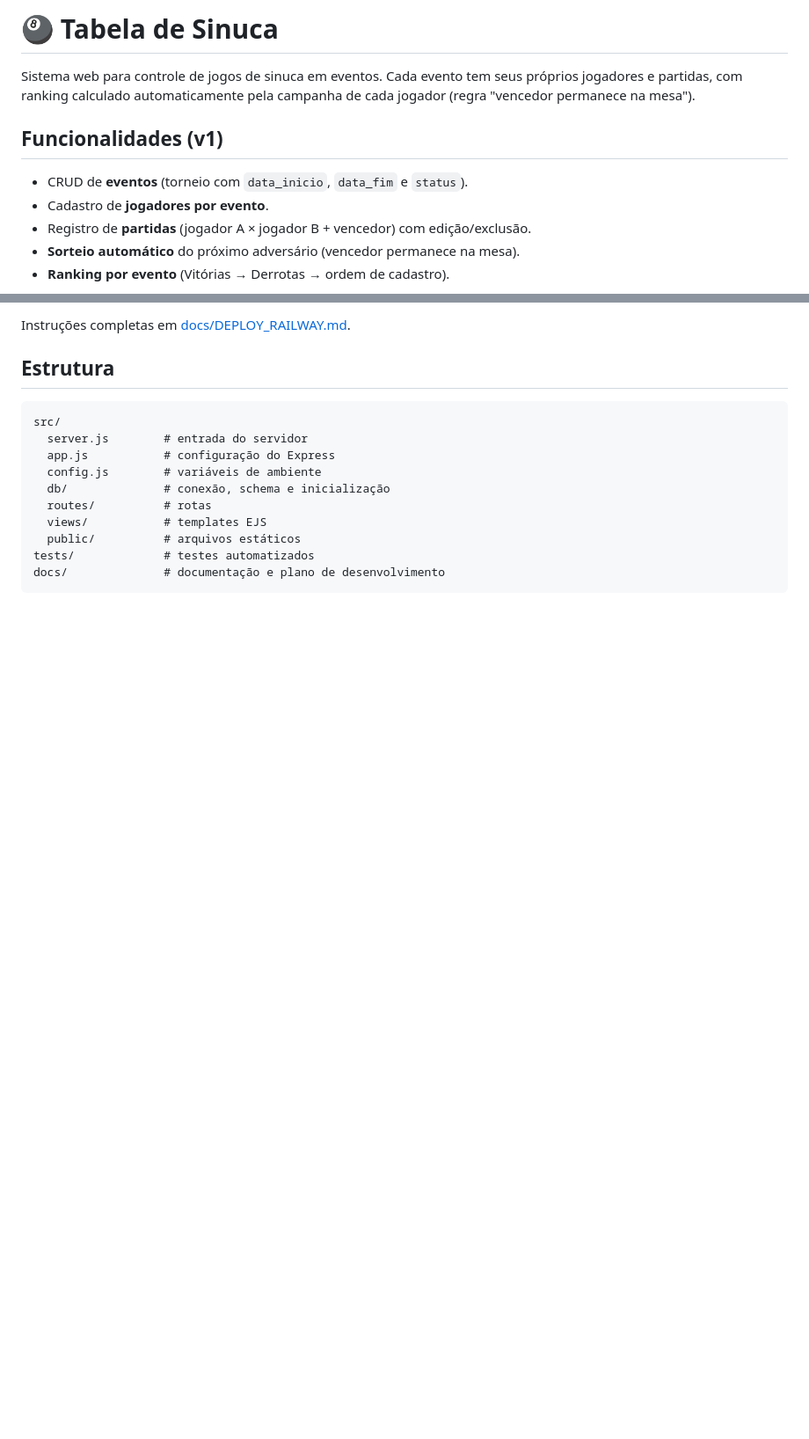
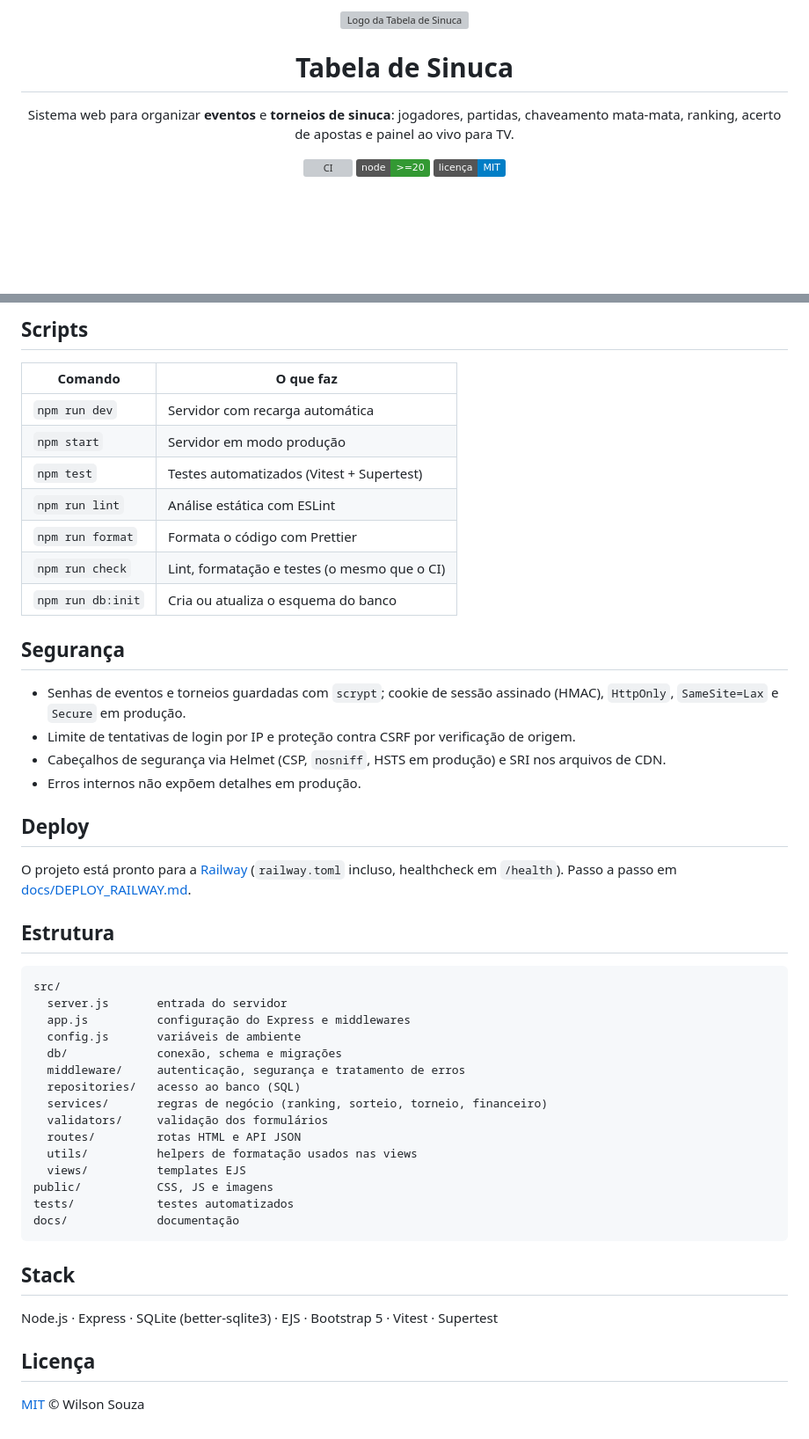
Before and after one commit to guruwlsnetflix-collab/tabela-sinuca, a Markdown page: README.md, 2 parts joined by grey strips. Shown at 88% size. GitHub-like rendering; badges without logos; blank space fills up the shorter version; grey boxes are pictures that could not be loaded.

````diff
--- a/README.md
+++ b/README.md
@@ -1,14 +1,17 @@
-# 🎱 Tabela de Sinuca
+<p align="center">
+  <img src="public/img/logo.svg" width="88" height="88" alt="Logo da Tabela de Sinuca">
+</p>
 
-Sistema web para controle de jogos de sinuca em eventos. Cada evento tem seus
-próprios jogadores e partidas, com ranking calculado automaticamente pela
-campanha de cada jogador (regra "vencedor permanece na mesa").
+<h1 align="center">Tabela de Sinuca</h1>
 
-## Funcionalidades (v1)
+<p align="center">
+  Sistema web para organizar <strong>eventos</strong> e <strong>torneios de sinuca</strong>:
+  jogadores, partidas, chaveamento mata-mata, ranking, acerto de apostas e painel ao vivo para TV.
+</p>
 
-- CRUD de **eventos** (torneio com `data_inicio`, `data_fim` e `status`).
-- Cadastro de **jogadores por evento**.
-- Registro de **partidas** (jogador A × jogador B + vencedor) com edição/exclusão.
-- **Sorteio automático** do próximo adversário (vencedor permanece na mesa).
-- **Ranking por evento** (Vitórias → Derrotas → ordem de cadastro).
+<p align="center">
+  <a href="https://github.com/guruwlsnetflix-collab/tabela-sinuca/actions/workflows/ci.yml"><img src="https://github.com/guruwlsnetflix-collab/tabela-sinuca/actions/workflows/ci.yml/badge.svg" alt="CI"></a>
+  <img src="https://img.shields.io/badge/node-%3E%3D20-339933?logo=node.js&logoColor=white" alt="Node.js >= 20">
+  <img src="https://img.shields.io/badge/licen%C3%A7a-MIT-blue" alt="Licença MIT">
+</p>
 
@@ -37,17 +86,52 @@ npm test
 
-Instruções completas em [docs/DEPLOY_RAILWAY.md](docs/DEPLOY_RAILWAY.md).
+## Scripts
+
+| Comando           | O que faz                                    |
+| ----------------- | -------------------------------------------- |
+| `npm run dev`     | Servidor com recarga automática              |
+| `npm start`       | Servidor em modo produção                    |
+| `npm test`        | Testes automatizados (Vitest + Supertest)    |
+| `npm run lint`    | Análise estática com ESLint                  |
+| `npm run format`  | Formata o código com Prettier                |
+| `npm run check`   | Lint, formatação e testes (o mesmo que o CI) |
+| `npm run db:init` | Cria ou atualiza o esquema do banco          |
+
+## Segurança
+
+- Senhas de eventos e torneios guardadas com `scrypt`; cookie de sessão assinado (HMAC), `HttpOnly`, `SameSite=Lax` e `Secure` em produção.
+- Limite de tentativas de login por IP e proteção contra CSRF por verificação de origem.
+- Cabeçalhos de segurança via Helmet (CSP, `nosniff`, HSTS em produção) e SRI nos arquivos de CDN.
+- Erros internos não expõem detalhes em produção.
+
+## Deploy
+
+O projeto está pronto para a [Railway](https://railway.com) (`railway.toml` incluso, healthcheck em `/health`).
+Passo a passo em [docs/DEPLOY_RAILWAY.md](docs/DEPLOY_RAILWAY.md).
 
 ## Estrutura
 
 ```
 src/
-  server.js        # entrada do servidor
-  app.js           # configuração do Express
-  config.js        # variáveis de ambiente
-  db/              # conexão, schema e inicialização
-  routes/          # rotas
-  views/           # templates EJS
-  public/          # arquivos estáticos
-tests/             # testes automatizados
-docs/              # documentação e plano de desenvolvimento
+  server.js       entrada do servidor
+  app.js          configuração do Express e middlewares
+  config.js       variáveis de ambiente
+  db/             conexão, schema e migrações
+  middleware/     autenticação, segurança e tratamento de erros
+  repositories/   acesso ao banco (SQL)
+  services/       regras de negócio (ranking, sorteio, torneio, financeiro)
+  validators/     validação dos formulários
+  routes/         rotas HTML e API JSON
+  utils/          helpers de formatação usados nas views
+  views/          templates EJS
+public/           CSS, JS e imagens
+tests/            testes automatizados
+docs/             documentação
 ```
+
+## Stack
+
+Node.js · Express · SQLite (better-sqlite3) · EJS · Bootstrap 5 · Vitest · Supertest
+
+## Licença
+
+[MIT](LICENSE) © Wilson Souza
````
Also changed, not shown: other parts of README.md (+59 -13 lines), docs/DEPLOY_RAILWAY.md (+11 -4 lines), docs/img/evento.png (added), docs/img/login.png (added), docs/img/painel-tv.png (added), 2 other files.
